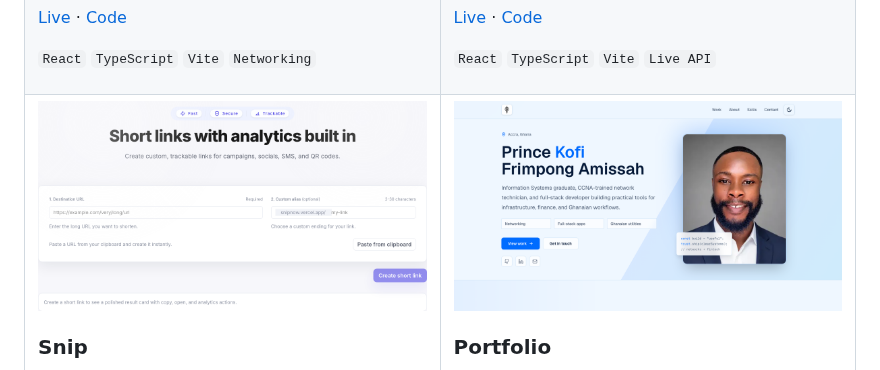
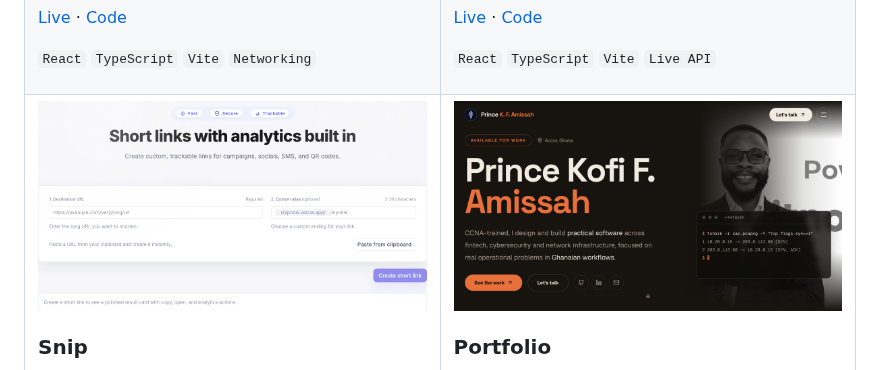
Before and after one commit to MrrAmissah/MrrAmissah, a Markdown page: README.md, the part around the change. Drawn GitHub-style; pictures changed too: assets/projects/portfolio.png.

Commit message:
Refresh portfolio screenshot for the espresso redesign
The README tile still showed the old blue/light portfolio. Recapture the
live site in the current dark espresso design at 1152x620, matching the
other project tiles so the two-column row does not skew.

Bump the image cache-buster as well: GitHub proxies README images through
camo and caches by full URL, so the old file would keep being served even
after the bytes change.

```diff
--- a/README.md
+++ b/README.md
@@ -136,7 +136,7 @@ Right now I am sharpening my work across **TypeScript**, **React**, **Next.js**,
       <p><code>Next.js</code> <code>Prisma</code> <code>Neon</code> <code>Tailwind</code></p>
     </td>
     <td width="50%">
-      <img src="https://raw.githubusercontent.com/MrrAmissah/MrrAmissah/main/assets/projects/portfolio.png?v=ad30207" alt="Portfolio preview" width="100%" />
+      <img src="https://raw.githubusercontent.com/MrrAmissah/MrrAmissah/main/assets/projects/portfolio.png?v=2026-07-27" alt="Portfolio preview" width="100%" />
       <h3>Portfolio</h3>
       <p>Personal site tying together my work, skills, and contact links.</p>
       <p>
```
